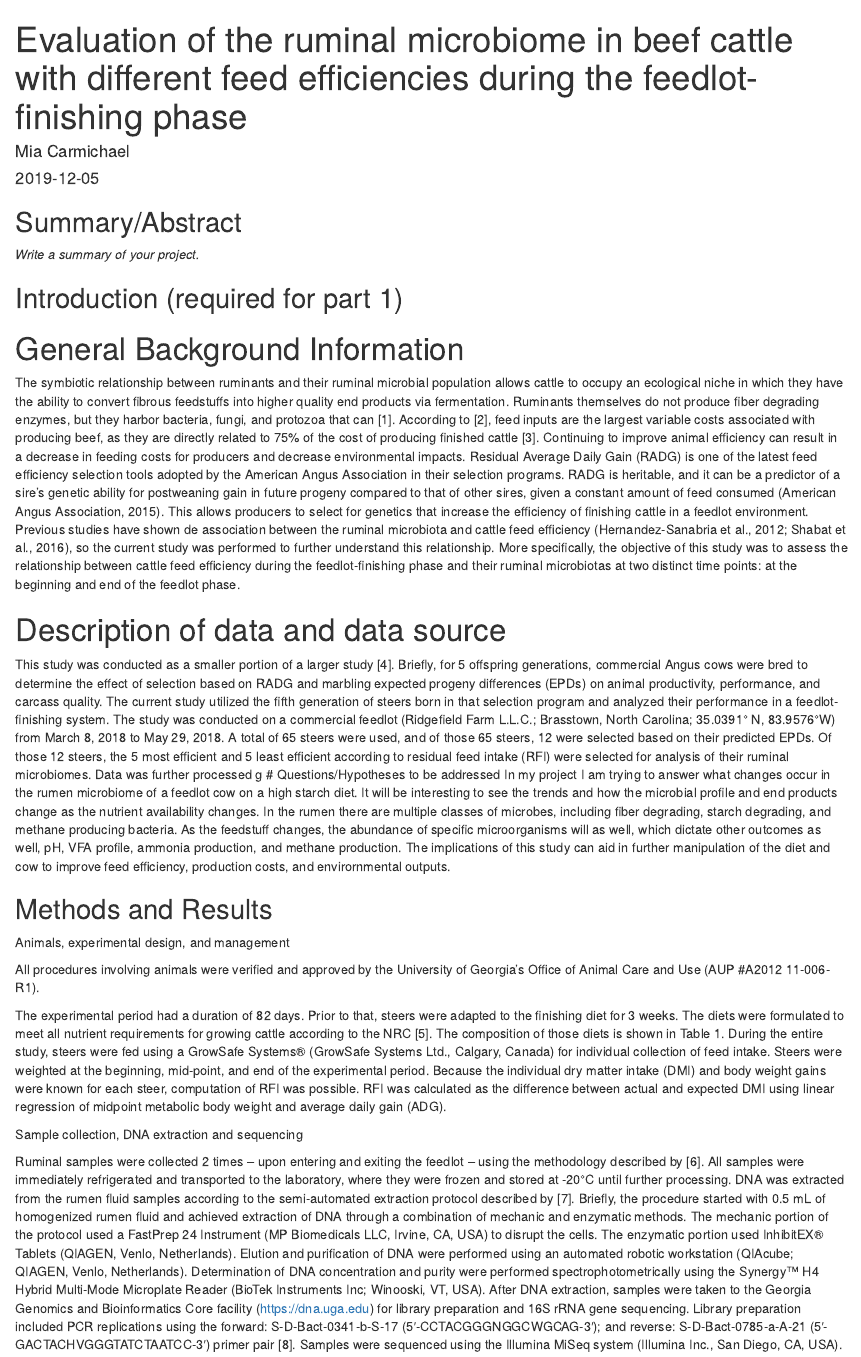
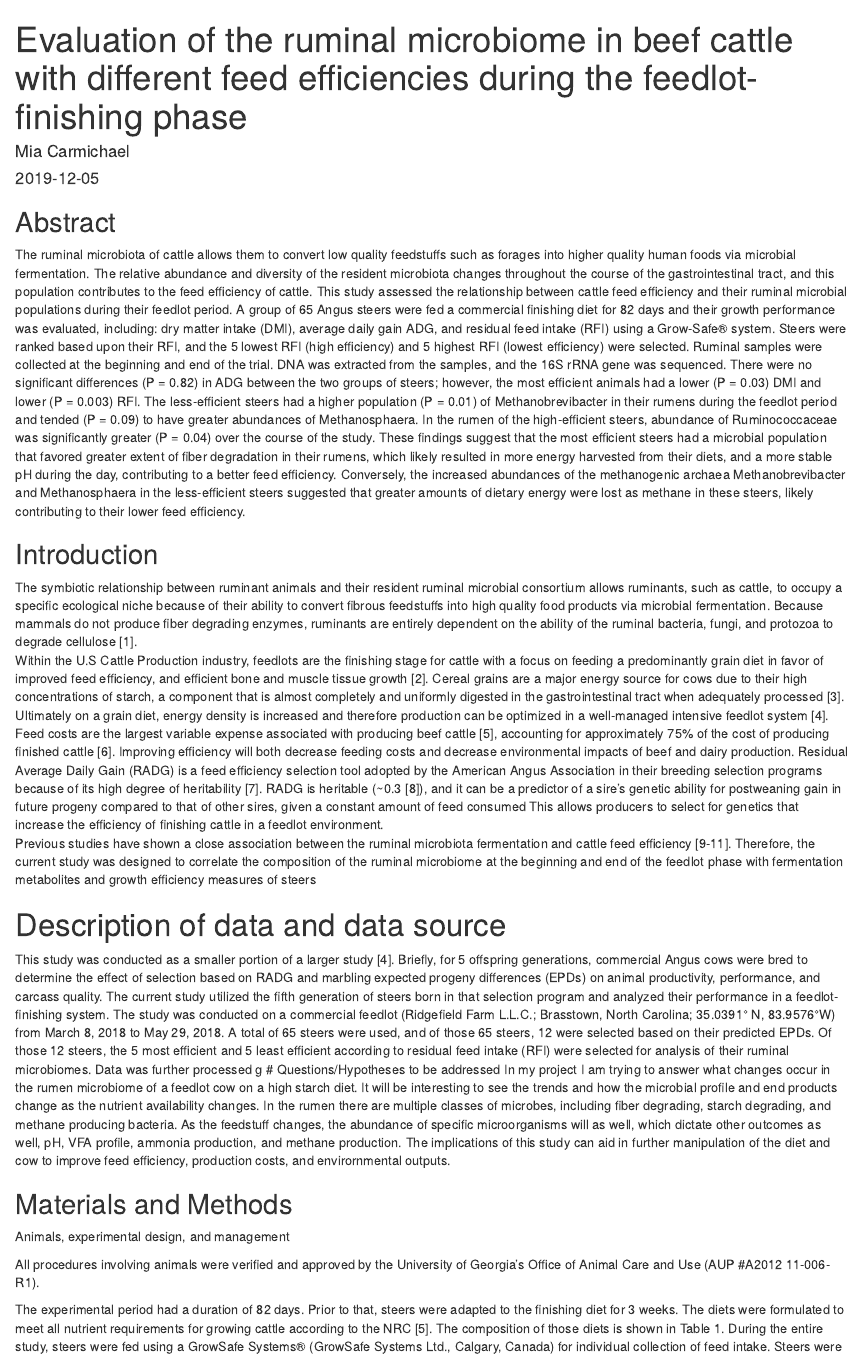
Before and after one commit to NithinR-EPID/MiaCarmichael-Project, an R Markdown document (products/manuscript/Project_Template.Rmd): the page in a window 1100 px wide, from its top. Rendered offline with R 4.5, knitr and Pandoc, with nearby package versions; drawn as R Markdown's standard HTML page in place of the format the file asks for.

Commit message:
adding phyla full analysis 1

```diff
--- a/products/manuscript/Project_Template.Rmd
+++ b/products/manuscript/Project_Template.Rmd
@@ -14,15 +14,15 @@ csl: ../apa.csl
 ---
 
 
-## Summary/Abstract
-_Write a summary of your project._
+## Abstract
+The ruminal microbiota of cattle allows them to convert low quality feedstuffs such as forages into higher quality human foods via microbial fermentation. The relative abundance and diversity of the resident microbiota changes throughout the course of the gastrointestinal tract, and this population contributes to the feed efficiency of cattle. This study assessed the relationship between cattle feed efficiency and their ruminal microbial populations during their feedlot period. A group of 65 Angus steers were fed a commercial finishing diet for 82 days and their growth performance was evaluated, including: dry matter intake (DMI), average daily gain ADG, and residual feed intake (RFI) using a Grow-Safe® system. Steers were ranked based upon their RFI, and the 5 lowest RFI (high efficiency) and 5 highest RFI (lowest efficiency) were selected.  Ruminal samples were collected at the beginning and end of the trial.
+DNA was extracted from the samples, and the 16S rRNA gene was sequenced. There were no significant differences (P = 0.82) in ADG between the two groups of steers; however, the most efficient animals had a lower (P = 0.03) DMI and lower (P = 0.003) RFI. The less-efficient steers had a higher population (P = 0.01) of Methanobrevibacter in their rumens during the feedlot period and tended (P = 0.09) to have greater abundances of Methanosphaera. In the rumen of the high-efficient steers, abundance of Ruminococcaceae was significantly greater (P = 0.04) over the course of the study. These findings suggest that the most efficient steers had a microbial population that favored greater extent of fiber degradation in their rumens, which likely resulted in more energy harvested from their diets, and a more stable pH during the day, contributing to a better feed efficiency. Conversely, the increased abundances of the methanogenic archaea Methanobrevibacter and Methanosphaera in the less-efficient steers suggested that greater amounts of dietary energy were lost as methane in these steers, likely contributing to their lower feed efficiency.
 
-## Introduction (required for part 1)
 
-# General Background Information
-The symbiotic relationship between ruminants and their ruminal microbial population allows cattle to occupy an ecological niche in which they have the ability to convert fibrous feedstuffs into higher quality end products via fermentation. Ruminants themselves do not produce fiber degrading enzymes, but they harbor bacteria, fungi, and protozoa that can [1].
-According to [2], feed inputs are the largest variable costs associated with producing beef, as they are directly related to 75% of the cost of producing finished cattle [3]. Continuing to improve animal efficiency can result in a decrease in feeding costs for producers and decrease environmental impacts. Residual Average Daily Gain (RADG) is one of the latest feed efficiency selection tools adopted by the American Angus Association in their selection programs. RADG is heritable, and it can be a predictor of a sire’s genetic ability for postweaning gain in future progeny compared to that of other sires, given a constant amount of feed consumed (American Angus Association, 2015). This allows producers to select for genetics that increase the efficiency of finishing cattle in a feedlot environment.
-Previous studies have shown de association between the ruminal microbiota and cattle feed efficiency (Hernandez-Sanabria et al., 2012; Shabat et al., 2016), so the current study was performed to further understand this relationship. More specifically, the objective of this study was to assess the relationship between cattle feed efficiency during the feedlot-finishing phase and their ruminal microbiotas at two distinct time points: at the beginning and end of the feedlot phase.
+## Introduction
+The symbiotic relationship between ruminant animals and their resident ruminal microbial consortium allows ruminants, such as cattle, to occupy a specific ecological niche because of their ability to convert fibrous feedstuffs into high quality food products via microbial fermentation. Because mammals do not produce fiber degrading enzymes, ruminants are entirely dependent on the  ability of the ruminal bacteria, fungi, and protozoa to degrade cellulose [1].
+Within the U.S Cattle Production industry, feedlots are the finishing stage for cattle with a focus on feeding a predominantly grain diet in favor of improved feed efficiency, and efficient bone and muscle tissue growth [2]. Cereal grains are a major energy source for cows due to their high concentrations of starch, a component that is almost completely and uniformly digested in the gastrointestinal tract when adequately processed [3]. Ultimately on a grain diet, energy density is increased and therefore production can be optimized in a well-managed intensive feedlot system [4]. Feed costs are the largest variable expense associated with producing beef cattle [5], accounting for approximately 75% of the cost of producing finished cattle [6]. Improving efficiency will both decrease feeding costs and decrease environmental impacts of beef and dairy production. Residual Average Daily Gain (RADG) is a feed efficiency selection tool adopted by the American Angus Association in their breeding selection programs because of its high degree of heritability [7]. RADG is heritable (~0.3 [8]), and it can be a predictor of a sire’s genetic ability for postweaning gain in future progeny compared to that of other sires, given a constant amount of feed consumed This allows producers to select for genetics that increase the efficiency of finishing cattle in a feedlot environment.
+Previous studies have shown a close association between the ruminal microbiota fermentation and cattle feed efficiency [9-11]. Therefore, the current study was designed to correlate the composition of the ruminal microbiome at the beginning and end of the feedlot phase with fermentation metabolites and growth efficiency measures of steers
 
 
 # Description of data and data source
@@ -31,7 +31,7 @@ g
 # Questions/Hypotheses to be addressed
 In my project I am trying to answer what changes occur in the rumen microbiome of a feedlot cow on a high starch diet. It will be interesting to see the trends and how the microbial profile and end products change as the nutrient availability changes. In the rumen there are multiple classes of microbes, including fiber degrading, starch degrading, and methane producing bacteria. As the feedstuff changes, the abundance of specific microorganisms will as well, which dictate other outcomes as well, pH, VFA profile, ammonia production, and methane production. The implications of this study can aid in further manipulation of the diet and cow to improve feed efficiency, production costs, and envirornmental outputs.
 
-## Methods and Results
+## Materials and Methods
 
 Animals, experimental design, and management
 
```
Also changed, not shown: products/manuscript/Project_Template.Rmd (7 more changed lines), 1 other file.
